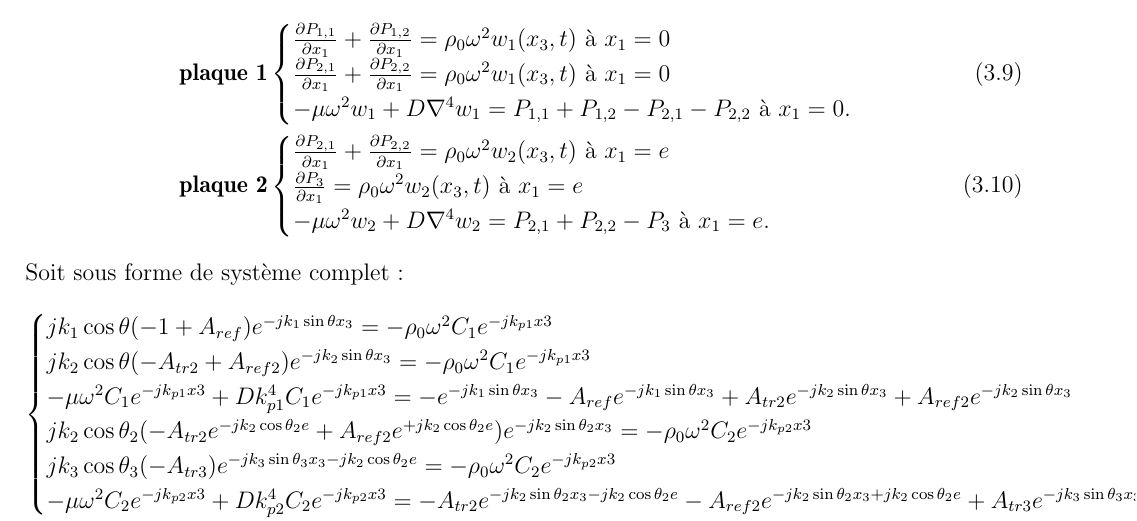
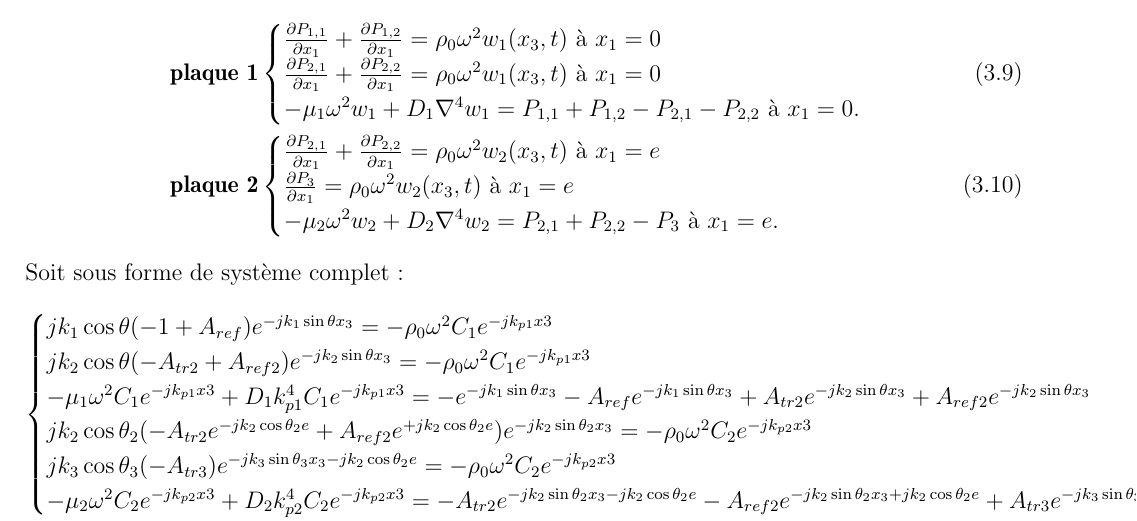
Before and after one commit to Nuopel/Encoffrement, a LaTeX document (Rapport/Projet_encoffrement.tex): part of page 6 of 13, cut so that both start at the same text. Compiled offline with pdfLaTeX; the source files are stored in an older character set and shown here as Unicode.

Commit message:
update cloison double

```diff
--- a/Rapport/Projet_encoffrement.tex
+++ b/Rapport/Projet_encoffrement.tex
@@ -159,12 +158,12 @@ Les équations de continuités sont :
 \textbf{ plaque 1}&\begin{cases}
 \frac{\partial P_{1,1}}{\partial x_1}+\frac{\partial P_{1,2}}{\partial x_1} = \rho_0\omega^2w_1(x_3,t)\text{ à }x_1=0\\
 \frac{\partial P_{2,1}}{\partial x_1}+\frac{\partial P_{2,2}}{\partial x_1}  = \rho_0 \omega^2 w_1(x_3,t)\text{ à }x_1=0\\
--\mu \omega^2w_1+D\nabla^4w_1 = P_{1,1}+P_{1,2}-P_{2,1}-P_{2,2} \text{ à }x_1=0\text{.}
+-\mu_1 \omega^2w_1+D_1\nabla^4w_1 = P_{1,1}+P_{1,2}-P_{2,1}-P_{2,2} \text{ à }x_1=0\text{.}
 \end{cases}\\
 \textbf{ plaque 2}&\begin{cases}
 \frac{\partial P_{2,1}}{\partial x_1}+\frac{\partial P_{2,2}}{\partial x_1} = \rho_0\omega^2w_2(x_3,t)\text{ à }x_1=e\\
 \frac{\partial P_{3}}{\partial x_1} = \rho_0 \omega^2 w_2(x_3,t)\text{ à }x_1=e\\
--\mu \omega^2w_2+D\nabla^4w_2 =P_{2,1}+P_{2,2}-P_3 \text{ à }x_1=e\text{.}
+-\mu_2 \omega^2w_2+D_2\nabla^4w_2 =P_{2,1}+P_{2,2}-P_3 \text{ à }x_1=e\text{.}
 \end{cases}
 \end{align}
 Soit sous forme de système complet :
@@ -172,10 +171,10 @@ Soit sous forme de système complet :
 \begin{cases}
 j k_1 \cos\theta (-1+A_{ref}) e^{-jk_1\sin\theta x_3} = -\rho_0\omega^2 C_{1}e^{-jk_{p1}x3}\\
 j k_2 \cos\theta (-A_{tr2}+A_{ref2}) e^{-jk_2\sin\theta x_3} = -\rho_0\omega^2 C_{1}e^{-jk_{p1}x3}\\
--\mu \omega^2C_{1}e^{-jk_{p1}x3}+Dk_{p1}^4C_{1}e^{-jk_{p1}x3} = -e^{-jk_1\sin\theta x_3}-A_{ref}e^{-jk_1\sin\theta x_3}+A_{tr2}e^{-jk_2\sin\theta x_3}+A_{ref2}e^{-jk_2\sin\theta x_3}\\
+-\mu_1 \omega^2C_{1}e^{-jk_{p1}x3}+D_1k_{p1}^4C_{1}e^{-jk_{p1}x3} = -e^{-jk_1\sin\theta x_3}-A_{ref}e^{-jk_1\sin\theta x_3}+A_{tr2}e^{-jk_2\sin\theta x_3}+A_{ref2}e^{-jk_2\sin\theta x_3}\\
 j k_2 \cos\theta_2 (-A_{tr2}e^{-jk_2\cos\theta_2 e}+A_{ref2}e^{+jk_2\cos\theta_2 e})e^{-jk_2\sin\theta_2 x_3}  = -\rho_0\omega^2 C_{2}e^{-jk_{p2}x3}\\
 j k_3 \cos\theta_3 (-A_{tr3}) e^{-jk_3\sin\theta_3 x_3-jk_2\cos\theta_2 e} = -\rho_0\omega^2 C_{2}e^{-jk_{p2}x3}\\
--\mu \omega^2C_{2}e^{-jk_{p2}x3}+Dk_{p2}^4C_{2}e^{-jk_{p2}x3} = -A_{tr2}e^{-jk_2\sin\theta_2 x_3-jk_2\cos\theta_2 e}-A_{ref2}e^{-jk_2\sin\theta_2 x_3+jk_2\cos\theta_2 e}+A_{tr3}e^{-jk_3\sin\theta_3 x_3-jk_2\cos\theta_2 e}\text{.}\\
+-\mu_2 \omega^2C_{2}e^{-jk_{p2}x3}+D_2k_{p2}^4C_{2}e^{-jk_{p2}x3} = -A_{tr2}e^{-jk_2\sin\theta_2 x_3-jk_2\cos\theta_2 e}-A_{ref2}e^{-jk_2\sin\theta_2 x_3+jk_2\cos\theta_2 e}+A_{tr3}e^{-jk_3\sin\theta_3 x_3-jk_2\cos\theta_2 e}\text{.}\\
 \end{cases}
 \end{align}
 Les conditions de continuités de vitesse entre les milieux et les plaques entrainent :
```
Also changed, not shown: Rapport/Projet_encoffrement.pdf, Rapport/Projet_encoffrement.tex (1 more changed lines), 2 other files.
